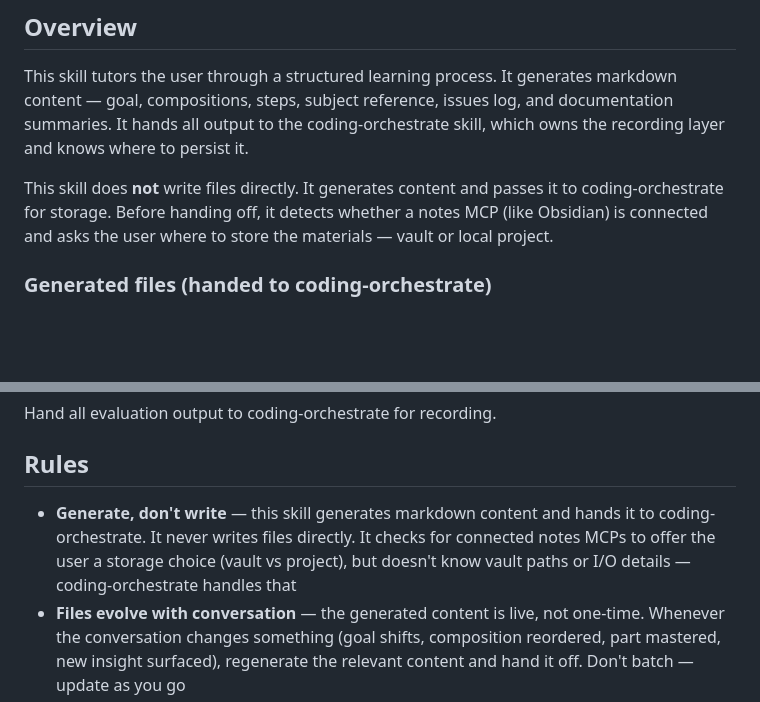
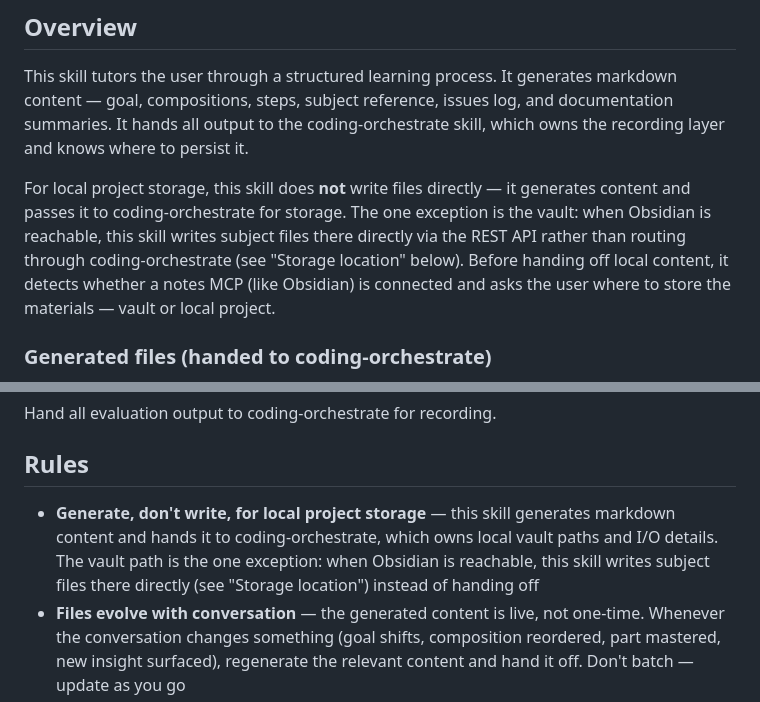
Before and after one commit to relidaning/lidaning-skills, a Markdown page: skills/learning-instruct/SKILL.md, 2 parts joined by grey strips. Rendered like a GitHub page; blank space fills up the shorter version.

```diff
--- a/skills/learning-instruct/SKILL.md
+++ b/skills/learning-instruct/SKILL.md
@@ -13,10 +13,13 @@ markdown content — goal, compositions, steps, subject reference, issues log,
 and documentation summaries. It hands all output to the coding-orchestrate
 skill, which owns the recording layer and knows where to persist it.
 
-This skill does **not** write files directly. It generates content and passes
-it to coding-orchestrate for storage. Before handing off, it detects whether
-a notes MCP (like Obsidian) is connected and asks the user where to store
-the materials — vault or local project.
+For local project storage, this skill does **not** write files directly — it
+generates content and passes it to coding-orchestrate for storage. The one
+exception is the vault: when Obsidian is reachable, this skill writes subject
+files there directly via the REST API rather than routing through
+coding-orchestrate (see "Storage location" below). Before handing off local
+content, it detects whether a notes MCP (like Obsidian) is connected and asks
+the user where to store the materials — vault or local project.
 
 ### Generated files (handed to coding-orchestrate)
 
@@ -175,10 +178,11 @@ Hand all evaluation output to coding-orchestrate for recording.
 
 ## Rules
 
-- **Generate, don't write** — this skill generates markdown content and hands
-  it to coding-orchestrate. It never writes files directly. It checks for
-  connected notes MCPs to offer the user a storage choice (vault vs project),
-  but doesn't know vault paths or I/O details — coding-orchestrate handles that
+- **Generate, don't write, for local project storage** — this skill generates
+  markdown content and hands it to coding-orchestrate, which owns local vault
+  paths and I/O details. The vault path is the one exception: when Obsidian is
+  reachable, this skill writes subject files there directly (see "Storage
+  location") instead of handing off
 - **Files evolve with conversation** — the generated content is live, not
   one-time. Whenever the conversation changes something (goal shifts,
   composition reordered, part mastered, new insight surfaced), regenerate
```
Also changed, not shown: skills/claude-maxer/SKILL.md (+10 -6 lines), skills/skillopt/SKILL.md (+29 -13 lines).
